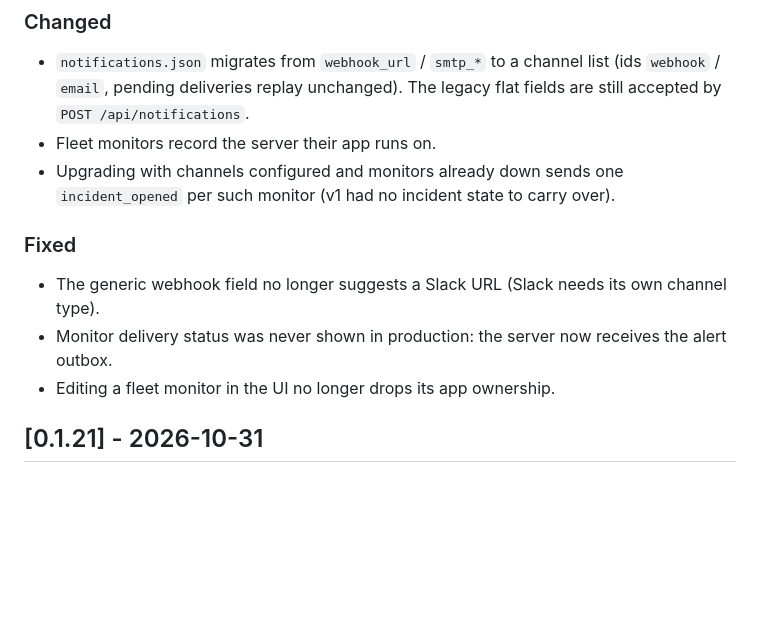
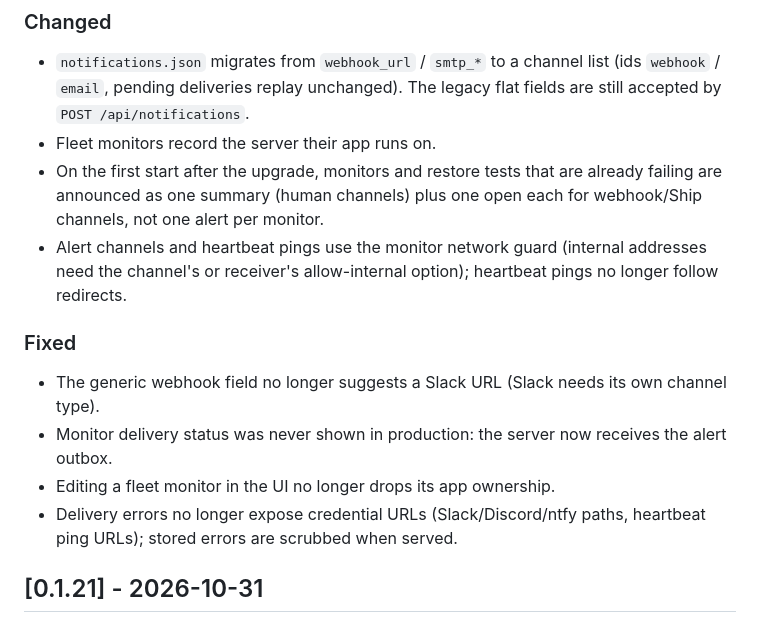
Before and after one commit to useteploy/teploy-dash, a Markdown page: CHANGELOG.md, the part around the change. GitHub-like rendering; blank space fills up the shorter version.

```diff
--- a/CHANGELOG.md
+++ b/CHANGELOG.md
@@ -35,9 +35,12 @@ All notable changes to teploy-dash are recorded here.
   list (ids `webhook` / `email`, pending deliveries replay unchanged). The
   legacy flat fields are still accepted by `POST /api/notifications`.
 - Fleet monitors record the server their app runs on.
-- Upgrading with channels configured and monitors already down sends one
-  `incident_opened` per such monitor (v1 had no incident state to carry
-  over).
+- On the first start after the upgrade, monitors and restore tests that are
+  already failing are announced as one summary (human channels) plus one
+  open each for webhook/Ship channels, not one alert per monitor.
+- Alert channels and heartbeat pings use the monitor network guard
+  (internal addresses need the channel's or receiver's allow-internal
+  option); heartbeat pings no longer follow redirects.
 
 ### Fixed
 - The generic webhook field no longer suggests a Slack URL (Slack needs its
@@ -45,6 +48,8 @@ All notable changes to teploy-dash are recorded here.
 - Monitor delivery status was never shown in production: the server now
   receives the alert outbox.
 - Editing a fleet monitor in the UI no longer drops its app ownership.
+- Delivery errors no longer expose credential URLs (Slack/Discord/ntfy
+  paths, heartbeat ping URLs); stored errors are scrubbed when served.
 
 ## [0.1.21] - 2026-10-31
 
```
Also changed, not shown: AUDIT_OPEN.md (+15 -7 lines), README.md (+20 -6 lines).
